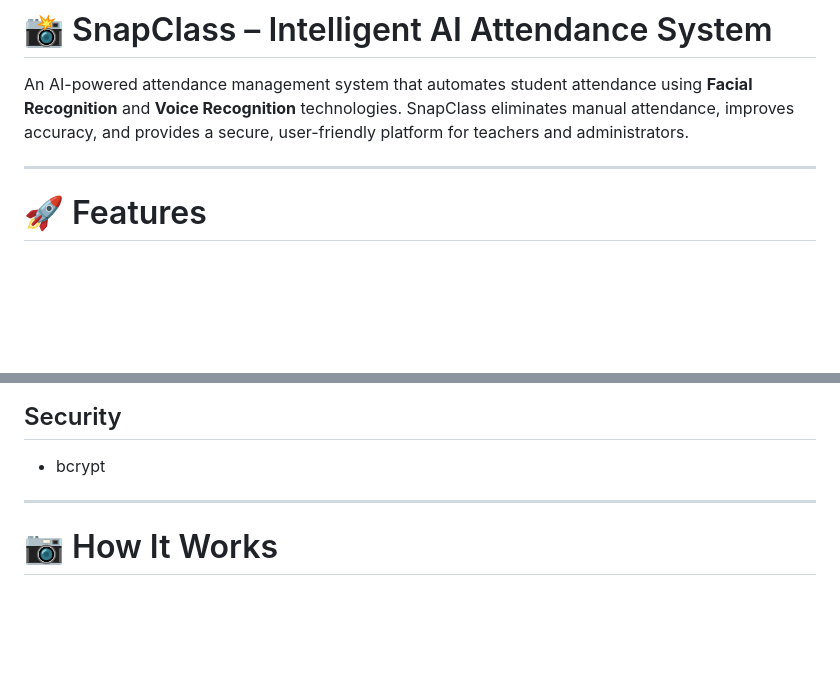
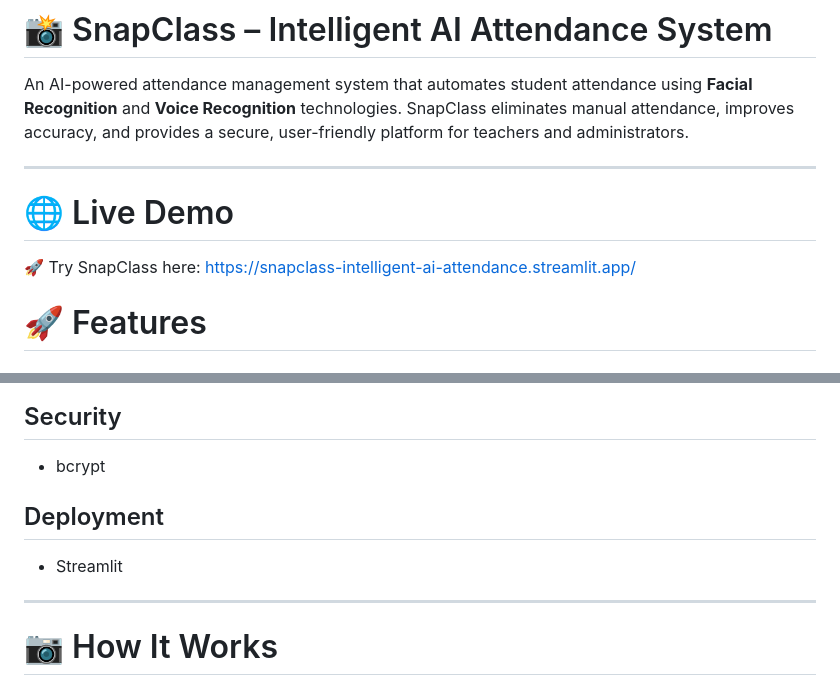
Before and after one commit to Princy0605/SnapClass-Intelligent-AI-Attendance-System, a Markdown page: README.md, 2 parts joined by grey strips. GitHub-like rendering; blank space fills up the shorter version.

Commit message:
Add Deployed Link of the app to readme file

```diff
--- a/README.md
+++ b/README.md
@@ -3,6 +3,13 @@
 An AI-powered attendance management system that automates student attendance using **Facial Recognition** and **Voice Recognition** technologies. SnapClass eliminates manual attendance, improves accuracy, and provides a secure, user-friendly platform for teachers and administrators.
 
 ---
+
+# 🌐 Live Demo
+
+🚀 Try SnapClass here:
+https://snapclass-intelligent-ai-attendance.streamlit.app/
+
+
 
 # 🚀 Features
 
@@ -97,6 +104,10 @@ Securely stores:
 
 - bcrypt
 
+## Deployment
+
+- Streamlit
+
 ---
 
 # 📷 How It Works
```
